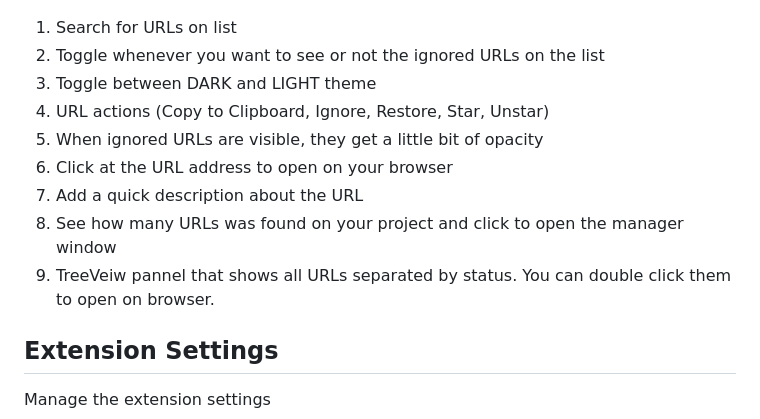
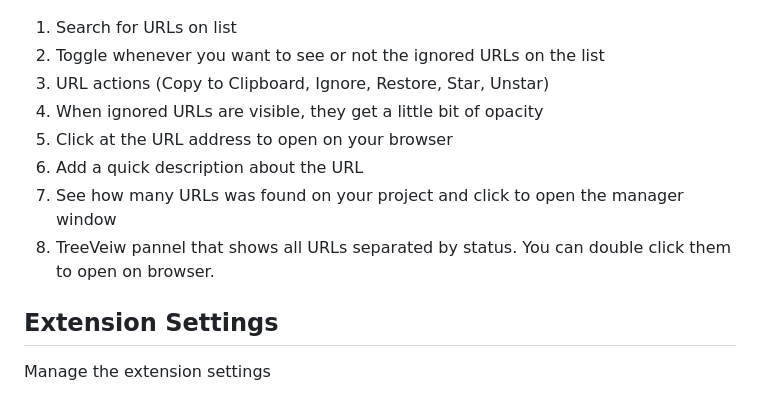
Before and after one commit to leandrosimoes/project-urls-manager-vscode-extension, a Markdown page: README.md, the part around the change. Rendered like a GitHub page.

Commit message:
Removed all theme controls. Now the extension theme will be always equal to the VS Code theme that the users is using

```diff
--- a/README.md
+++ b/README.md
@@ -12,13 +12,12 @@ This is how the Project URLs Manager looks like when open:
 
 1. Search for URLs on list
 2. Toggle whenever you want to see or not the ignored URLs on the list
-3. Toggle between DARK and LIGHT theme
-4. URL actions (Copy to Clipboard, Ignore, Restore, Star, Unstar)
-5. When ignored URLs are visible, they get a little bit of opacity
-6. Click at the URL address to open on your browser
-7. Add a quick description about the URL
-8. See how many URLs was found on your project and click to open the manager window
-9. TreeVeiw pannel that shows all URLs separated by status. You can double click them to open on browser.
+3. URL actions (Copy to Clipboard, Ignore, Restore, Star, Unstar)
+4. When ignored URLs are visible, they get a little bit of opacity
+5. Click at the URL address to open on your browser
+6. Add a quick description about the URL
+7. See how many URLs was found on your project and click to open the manager window
+8. TreeVeiw pannel that shows all URLs separated by status. You can double click them to open on browser.
 
 ## Extension Settings
 
```
Also changed, not shown: src/assets/img/fallback-favicon.png, 6 other files.
